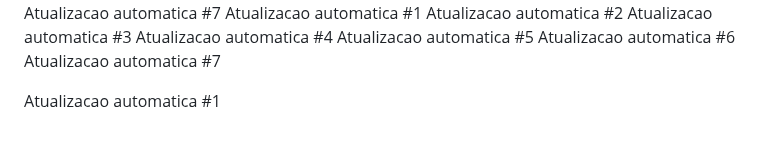
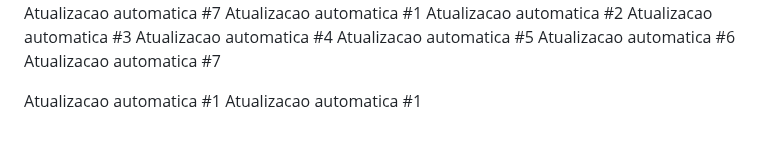
Before and after one commit to carloscjm/projeto_extensao_doa_sangue, a Markdown page: README.md, the part around the change. Drawn GitHub-style.

Commit message:
Commit automatico #1 de 7

```diff
--- a/README.md
+++ b/README.md
@@ -234,3 +234,4 @@ Atualizacao automatica #6
 Atualizacao automatica #7
 
 Atualizacao automatica #1
+Atualizacao automatica #1
```
